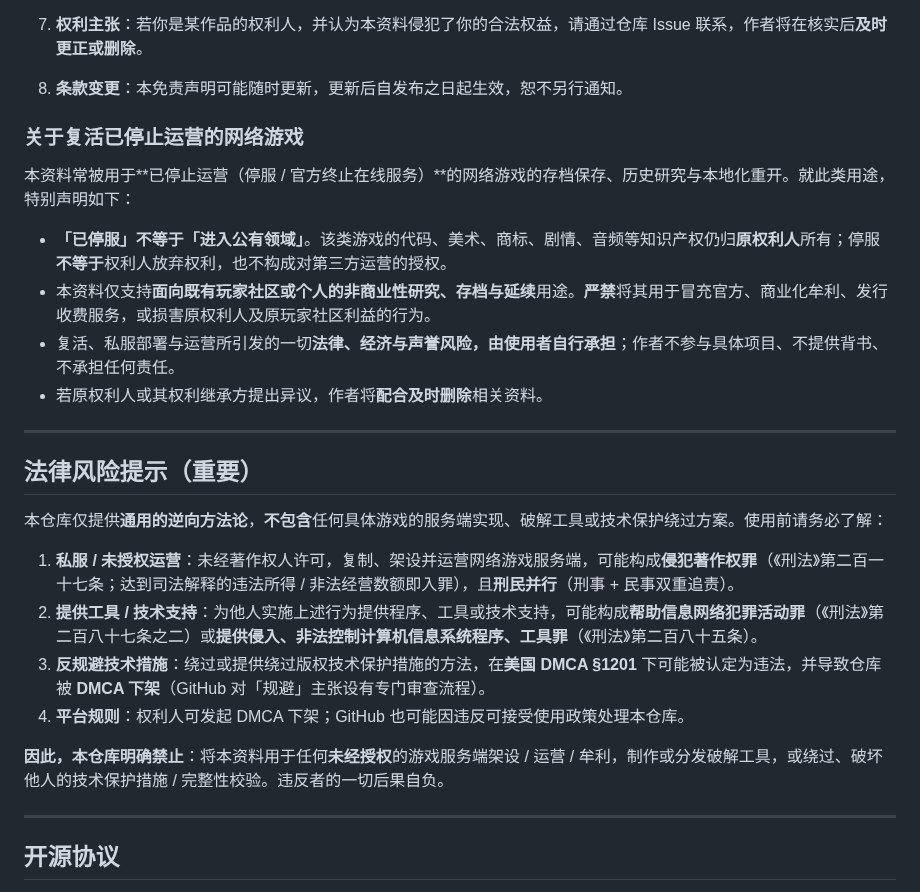
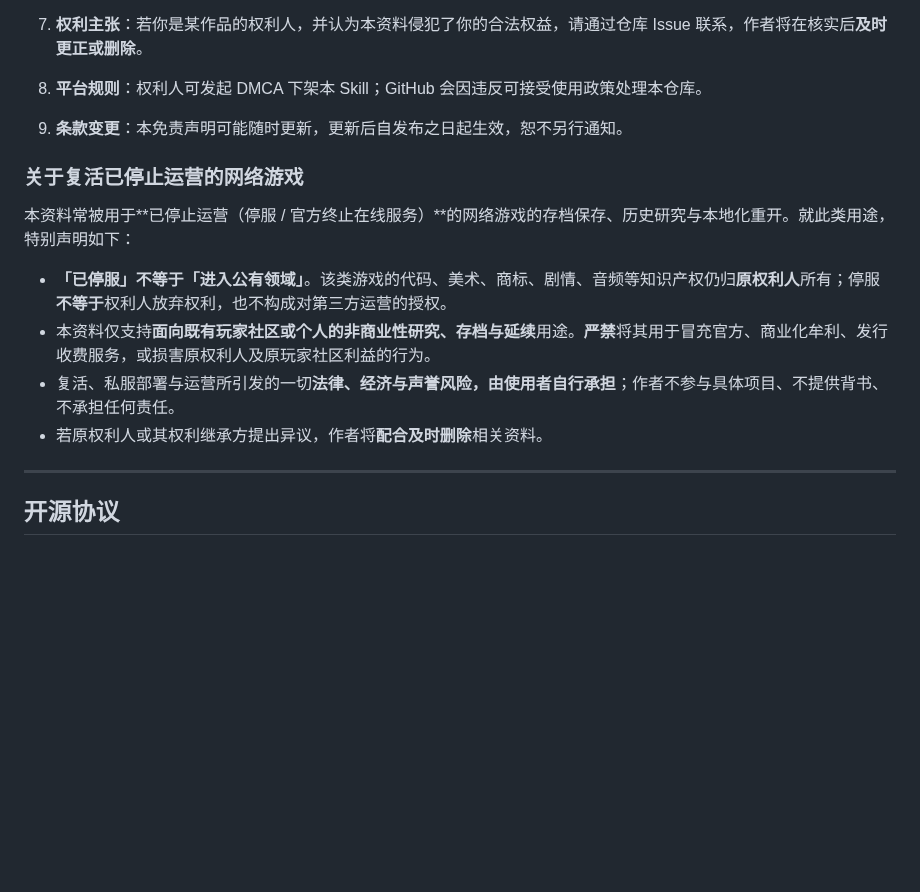
Before and after one commit to ShrugYu/game-client-to-server-reverse, a Markdown page: README.md, the part around the change. Drawn GitHub-style; blank space fills up the shorter version.

```diff
--- a/README.md
+++ b/README.md
@@ -165,7 +165,9 @@ AI 会按这个顺序回应：
 
 7. **权利主张**：若你是某作品的权利人，并认为本资料侵犯了你的合法权益，请通过仓库 Issue 联系，作者将在核实后**及时更正或删除**。
 
-8. **条款变更**：本免责声明可能随时更新，更新后自发布之日起生效，恕不另行通知。
+8. **平台规则**：权利人可发起 DMCA 下架本 Skill；GitHub 会因违反可接受使用政策处理本仓库。
+
+9. **条款变更**：本免责声明可能随时更新，更新后自发布之日起生效，恕不另行通知。
 
 ### 关于复活已停止运营的网络游戏
 
@@ -175,19 +177,6 @@ AI 会按这个顺序回应：
 - 本资料仅支持**面向既有玩家社区或个人的非商业性研究、存档与延续**用途。**严禁**将其用于冒充官方、商业化牟利、发行收费服务，或损害原权利人及原玩家社区利益的行为。
 - 复活、私服部署与运营所引发的一切**法律、经济与声誉风险，由使用者自行承担**；作者不参与具体项目、不提供背书、不承担任何责任。
 - 若原权利人或其权利继承方提出异议，作者将**配合及时删除**相关资料。
-
----
-
-## 法律风险提示（重要）
-
-本仓库仅提供**通用的逆向方法论**，**不包含**任何具体游戏的服务端实现、破解工具或技术保护绕过方案。使用前请务必了解：
-
-1. **私服 / 未授权运营**：未经著作权人许可，复制、架设并运营网络游戏服务端，可能构成**侵犯著作权罪**（《刑法》第二百一十七条；达到司法解释的违法所得 / 非法经营数额即入罪），且**刑民并行**（刑事 + 民事双重追责）。
-2. **提供工具 / 技术支持**：为他人实施上述行为提供程序、工具或技术支持，可能构成**帮助信息网络犯罪活动罪**（《刑法》第二百八十七条之二）或**提供侵入、非法控制计算机信息系统程序、工具罪**（《刑法》第二百八十五条）。
-3. **反规避技术措施**：绕过或提供绕过版权技术保护措施的方法，在**美国 DMCA §1201** 下可能被认定为违法，并导致仓库被 **DMCA 下架**（GitHub 对「规避」主张设有专门审查流程）。
-4. **平台规则**：权利人可发起 DMCA 下架；GitHub 也可能因违反可接受使用政策处理本仓库。
-
-**因此，本仓库明确禁止**：将本资料用于任何**未经授权**的游戏服务端架设 / 运营 / 牟利，制作或分发破解工具，或绕过、破坏他人的技术保护措施 / 完整性校验。违反者的一切后果自负。
 
 ---
 
```
Also changed, not shown: README.en.md (+3 -14 lines).
